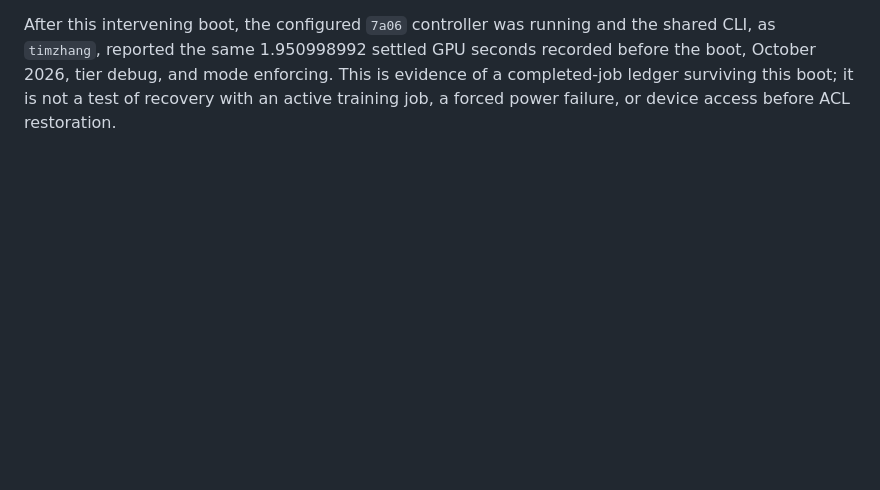
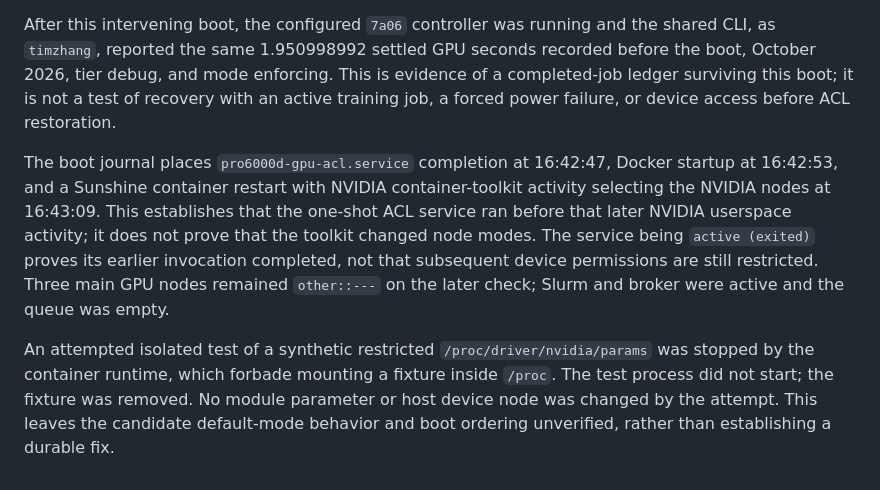
Before and after one commit to zdytim/TIME-trainctl, a Markdown page: research/slurm19/u20-nvidia-permission-trace-20261031.md, the part around the change. Drawn GitHub-style; blank space fills up the shorter version.

Commit message:
Record GPU ACL boot ordering evidence

```diff
--- a/research/slurm19/u20-nvidia-permission-trace-20261031.md
+++ b/research/slurm19/u20-nvidia-permission-trace-20261031.md
@@ -107,3 +107,20 @@ seconds recorded before the boot, October 2026, tier debug, and mode enforcing.
 This is evidence of a completed-job ledger surviving this boot; it is not a
 test of recovery with an active training job, a forced power failure, or
 device access before ACL restoration.
+
+The boot journal places `pro6000d-gpu-acl.service` completion at 16:42:47,
+Docker startup at 16:42:53, and a Sunshine container restart with NVIDIA
+container-toolkit activity selecting the NVIDIA nodes at 16:43:09. This
+establishes that the one-shot ACL service ran before that later NVIDIA
+userspace activity; it does not prove that the toolkit changed node modes.
+The service being `active (exited)` proves its earlier invocation completed,
+not that subsequent device permissions are still restricted. Three main GPU
+nodes remained `other::---` on the later check; Slurm and broker were active
+and the queue was empty.
+
+An attempted isolated test of a synthetic restricted `/proc/driver/nvidia/params`
+was stopped by the container runtime, which forbade mounting a fixture inside
+`/proc`. The test process did not start; the fixture was removed. No module
+parameter or host device node was changed by the attempt. This leaves the
+candidate default-mode behavior and boot ordering unverified, rather than
+establishing a durable fix.
```
